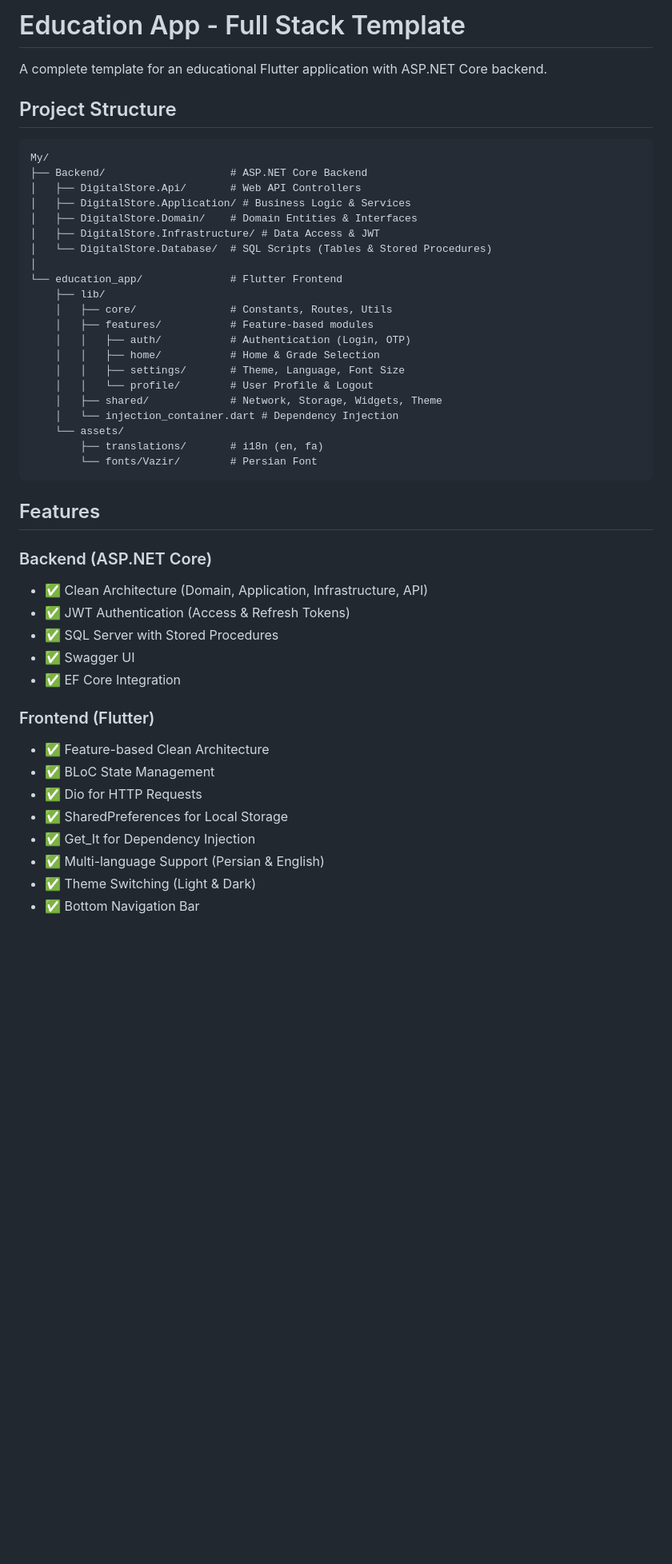
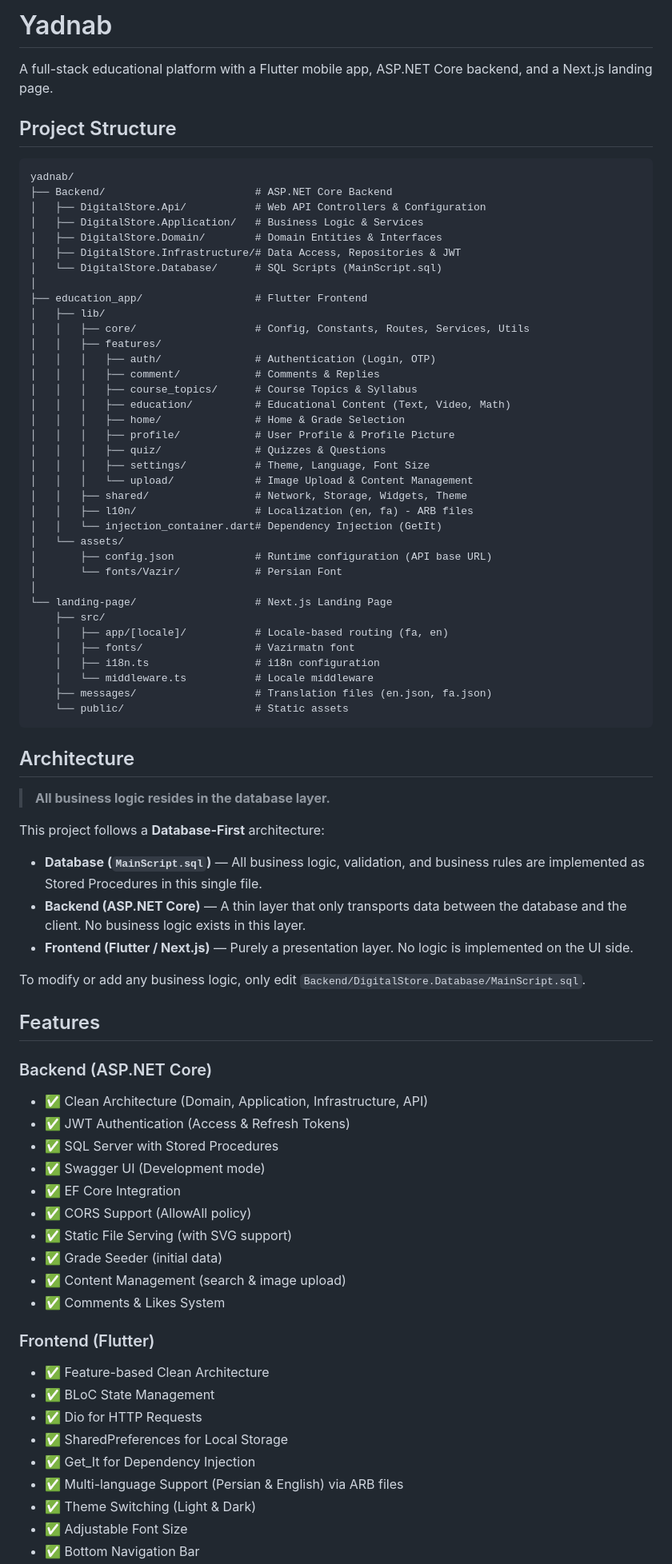
Before and after one commit to MohammadrezaTazian/yadnab, a Markdown page: README.md, the part around one of its changes. Shown at 80% size. Rendered like a GitHub page; blank space fills up the shorter version.

Commit message:
docs: update README with project architecture, feature lists, and detailed API documentation

````diff
--- a/README.md
+++ b/README.md
@@ -1,32 +1,59 @@
-# Education App - Full Stack Template
+# Yadnab
 
-A complete template for an educational Flutter application with ASP.NET Core backend.
+A full-stack educational platform with a Flutter mobile app, ASP.NET Core backend, and a Next.js landing page.
 
 ## Project Structure
 
 ```
-My/
-├── Backend/                    # ASP.NET Core Backend
-│   ├── DigitalStore.Api/       # Web API Controllers
-│   ├── DigitalStore.Application/ # Business Logic & Services
-│   ├── DigitalStore.Domain/    # Domain Entities & Interfaces
-│   ├── DigitalStore.Infrastructure/ # Data Access & JWT
-│   └── DigitalStore.Database/  # SQL Scripts (Tables & Stored Procedures)
+yadnab/
+├── Backend/                        # ASP.NET Core Backend
+│   ├── DigitalStore.Api/           # Web API Controllers & Configuration
+│   ├── DigitalStore.Application/   # Business Logic & Services
+│   ├── DigitalStore.Domain/        # Domain Entities & Interfaces
+│   ├── DigitalStore.Infrastructure/# Data Access, Repositories & JWT
+│   └── DigitalStore.Database/      # SQL Scripts (MainScript.sql)
 │
-└── education_app/              # Flutter Frontend
-    ├── lib/
-    │   ├── core/               # Constants, Routes, Utils
-    │   ├── features/           # Feature-based modules
-    │   │   ├── auth/           # Authentication (Login, OTP)
-    │   │   ├── home/           # Home & Grade Selection
-    │   │   ├── settings/       # Theme, Language, Font Size
-    │   │   └── profile/        # User Profile & Logout
-    │   ├── shared/             # Network, Storage, Widgets, Theme
-    │   └── injection_container.dart # Dependency Injection
-    └── assets/
-        ├── translations/       # i18n (en, fa)
-        └── fonts/Vazir/        # Persian Font
+├── education_app/                  # Flutter Frontend
+│   ├── lib/
+│   │   ├── core/                   # Config, Constants, Routes, Services, Utils
+│   │   ├── features/
+│   │   │   ├── auth/               # Authentication (Login, OTP)
+│   │   │   ├── comment/            # Comments & Replies
+│   │   │   ├── course_topics/      # Course Topics & Syllabus
+│   │   │   ├── education/          # Educational Content (Text, Video, Math)
+│   │   │   ├── home/               # Home & Grade Selection
+│   │   │   ├── profile/            # User Profile & Profile Picture
+│   │   │   ├── quiz/               # Quizzes & Questions
+│   │   │   ├── settings/           # Theme, Language, Font Size
+│   │   │   └── upload/             # Image Upload & Content Management
+│   │   ├── shared/                 # Network, Storage, Widgets, Theme
+│   │   ├── l10n/                   # Localization (en, fa) - ARB files
+│   │   └── injection_container.dart# Dependency Injection (GetIt)
+│   └── assets/
+│       ├── config.json             # Runtime configuration (API base URL)
+│       └── fonts/Vazir/            # Persian Font
+│
+└── landing-page/                   # Next.js Landing Page
+    ├── src/
+    │   ├── app/[locale]/           # Locale-based routing (fa, en)
+    │   ├── fonts/                  # Vazirmatn font
+    │   ├── i18n.ts                 # i18n configuration
+    │   └── middleware.ts           # Locale middleware
+    ├── messages/                   # Translation files (en.json, fa.json)
+    └── public/                     # Static assets
 ```
+
+## Architecture
+
+> **All business logic resides in the database layer.**
+
+This project follows a **Database-First** architecture:
+
+- **Database (`MainScript.sql`)** — All business logic, validation, and business rules are implemented as Stored Procedures in this single file.
+- **Backend (ASP.NET Core)** — A thin layer that only transports data between the database and the client. No business logic exists in this layer.
+- **Frontend (Flutter / Next.js)** — Purely a presentation layer. No logic is implemented on the UI side.
+
+To modify or add any business logic, only edit `Backend/DigitalStore.Database/MainScript.sql`.
 
 ## Features
 
@@ -34,8 +61,13 @@ My/
 - ✅ Clean Architecture (Domain, Application, Infrastructure, API)
 - ✅ JWT Authentication (Access & Refresh Tokens)
 - ✅ SQL Server with Stored Procedures
-- ✅ Swagger UI
+- ✅ Swagger UI (Development mode)
 - ✅ EF Core Integration
+- ✅ CORS Support (AllowAll policy)
+- ✅ Static File Serving (with SVG support)
+- ✅ Grade Seeder (initial data)
+- ✅ Content Management (search & image upload)
+- ✅ Comments & Likes System
 
 ### Frontend (Flutter)
 - ✅ Feature-based Clean Architecture
@@ -43,6 +75,7 @@ My/
 - ✅ Dio for HTTP Requests
 - ✅ SharedPreferences for Local Storage
 - ✅ Get_It for Dependency Injection
-- ✅ Multi-language Support (Persian & English)
+- ✅ Multi-language Support (Persian & English) via ARB files
 - ✅ Theme Switching (Light & Dark)
+- ✅ Adjustable Font Size
 - ✅ Bottom Navigation Bar
````
Also changed, not shown: other parts of README.md (+120 -15 lines).
